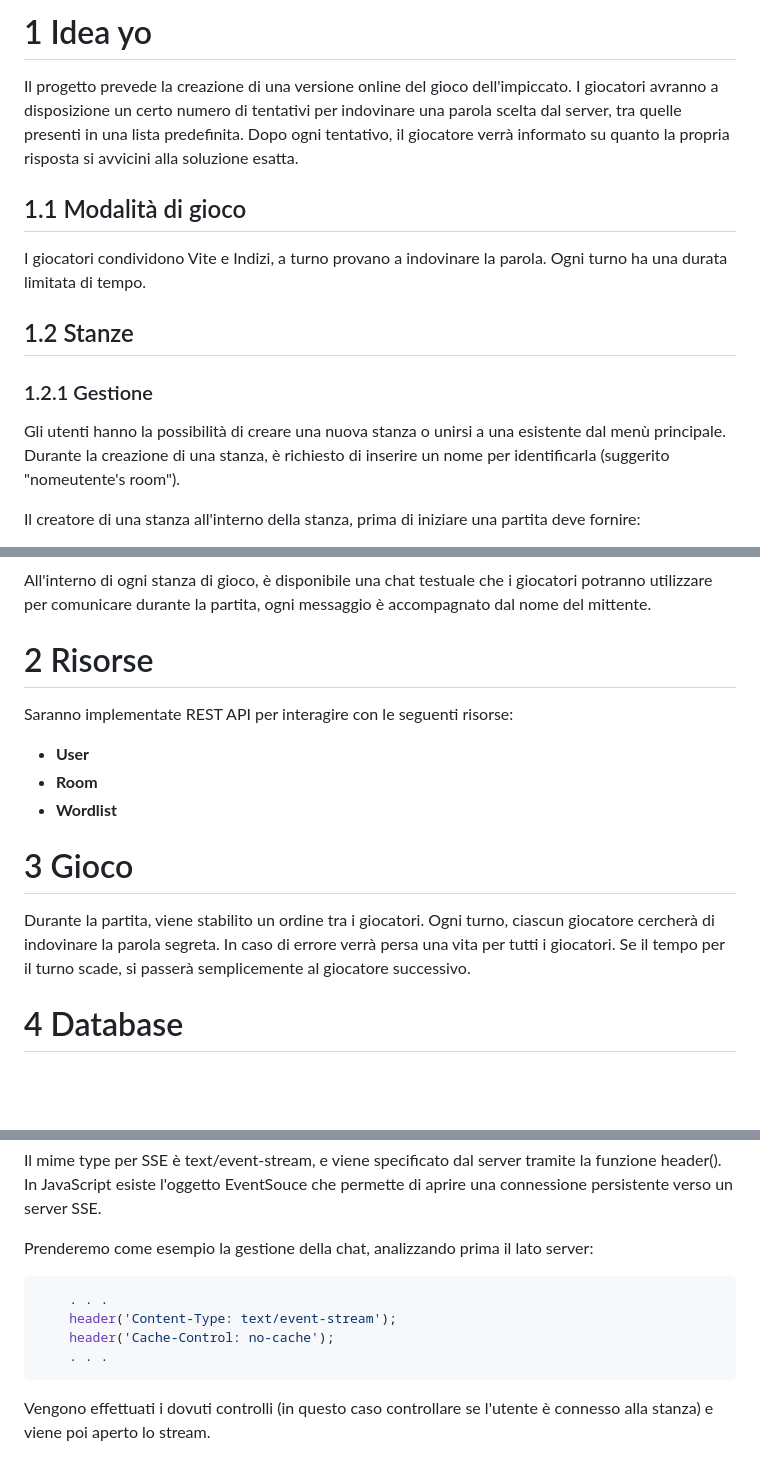
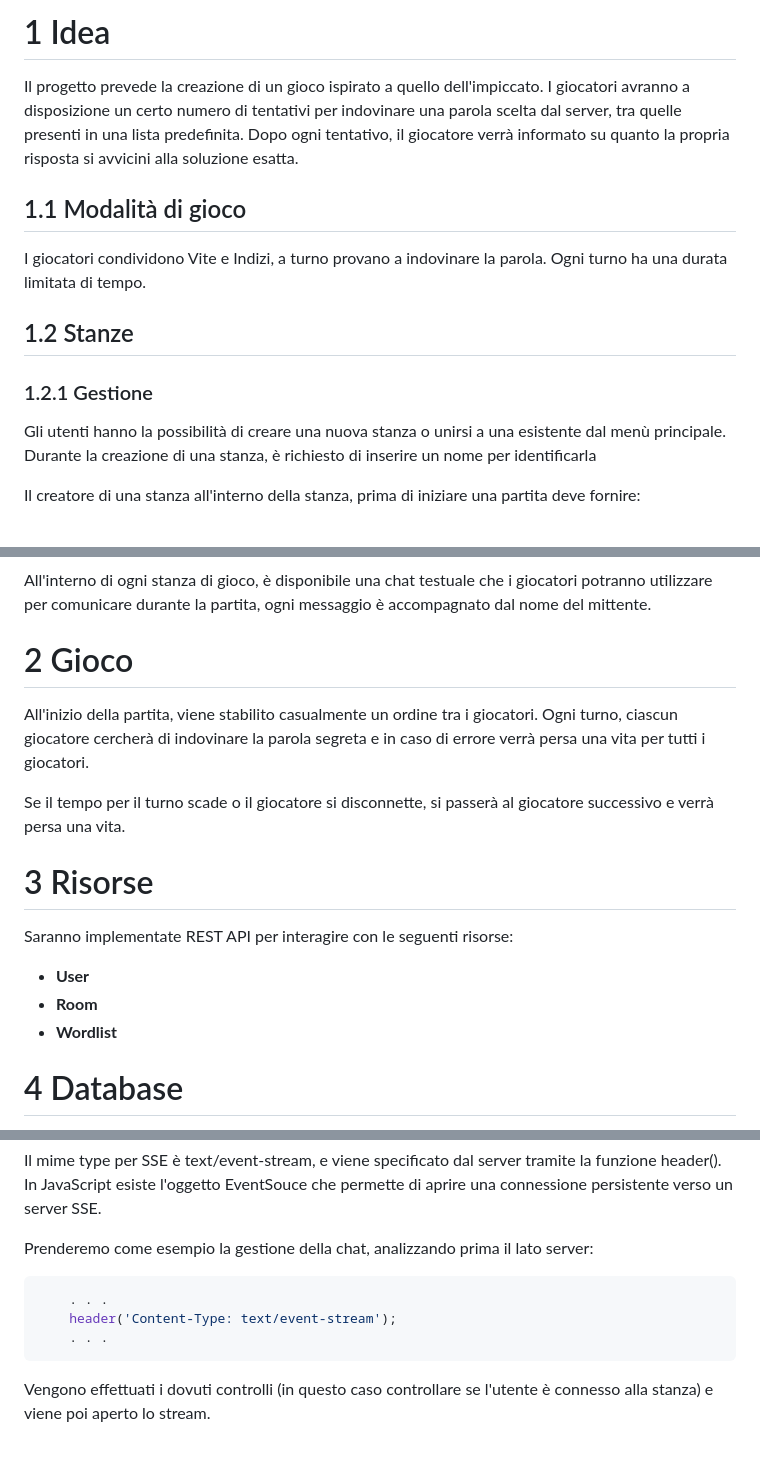
Before and after one commit to Cestnut/Hangman-Game, a Markdown page: README.md, 3 parts joined by grey strips. GitHub-like rendering; blank space fills up the shorter version.

````diff
--- a/README.md
+++ b/README.md
@@ -1,6 +1,6 @@
-# 1 Idea yo
+# 1 Idea
 
-Il progetto prevede la creazione di una versione online del gioco dell'impiccato. I giocatori avranno a disposizione un certo numero di tentativi per indovinare una parola scelta dal server, tra quelle presenti in una lista predefinita. Dopo ogni tentativo, il giocatore verrà informato su quanto la propria risposta si avvicini alla soluzione esatta.
+Il progetto prevede la creazione di un gioco ispirato a quello dell'impiccato. I giocatori avranno a disposizione un certo numero di tentativi per indovinare una parola scelta dal server, tra quelle presenti in una lista predefinita. Dopo ogni tentativo, il giocatore verrà informato su quanto la propria risposta si avvicini alla soluzione esatta.
 
 ## 1.1 Modalità di gioco
 I giocatori condividono Vite e Indizi, a turno provano a indovinare la parola. Ogni turno ha una durata limitata di tempo.
@@ -8,7 +8,7 @@ I giocatori condividono Vite e Indizi, a turno provano a indovinare la parola. O
 ## 1.2 Stanze
 ### 1.2.1 Gestione
 Gli utenti hanno la possibilità di creare una nuova stanza o unirsi a una esistente dal menù principale.
-Durante la creazione di una stanza, è richiesto di inserire un nome per identificarla (suggerito "nomeutente's room").
+Durante la creazione di una stanza, è richiesto di inserire un nome per identificarla
 
 Il creatore di una stanza all'interno della stanza, prima di iniziare una partita deve fornire:
 - tempo massimo per il turno di ogni giocatore, tra 1 e 120 secondi.
@@ -23,15 +23,16 @@ Un utente può unirsi alla stanza mentre una partita è in corso, ma non parteci
 ### 1.2.2 Chat
 All'interno di ogni stanza di gioco, è disponibile una chat testuale che i giocatori potranno utilizzare per comunicare durante la partita, ogni messaggio è accompagnato dal nome del mittente.
 
-# 2 Risorse
+# 2 Gioco
+All'inizio della partita, viene stabilito casualmente un ordine tra i giocatori. Ogni turno, ciascun giocatore cercherà di indovinare la parola segreta e in caso di errore verrà persa una vita per tutti i giocatori.
+
+Se il tempo per il turno scade o il giocatore si disconnette, si passerà al giocatore successivo e verrà persa una vita.
+
+# 3 Risorse
 Saranno implementate REST API per interagire con le seguenti risorse:
 - **User**
 - **Room**
 - **Wordlist**
-
-# 3 Gioco
-Durante la partita, viene stabilito un ordine tra i giocatori. Ogni turno, ciascun giocatore cercherà di indovinare la parola segreta. In caso di errore verrà persa una vita per tutti i giocatori. Se il tempo per il turno scade, si passerà semplicemente al giocatore successivo.
-
 
 # 4 Database
 Il gioco utilizza un database SQL per la memorizzazione dei dati. Verranno presentati in seguito il diagramma ER (Entità-relazione) e lo schema relazionale.
@@ -230,7 +231,6 @@ Prenderemo come esempio la gestione della chat, analizzando prima il lato server
 ```php
     . . .
     header('Content-Type: text/event-stream');
-    header('Cache-Control: no-cache');
     . . .
 ```
 Vengono effettuati i dovuti controlli (in questo caso controllare se l'utente è connesso alla stanza) e viene poi aperto lo stream.
````
